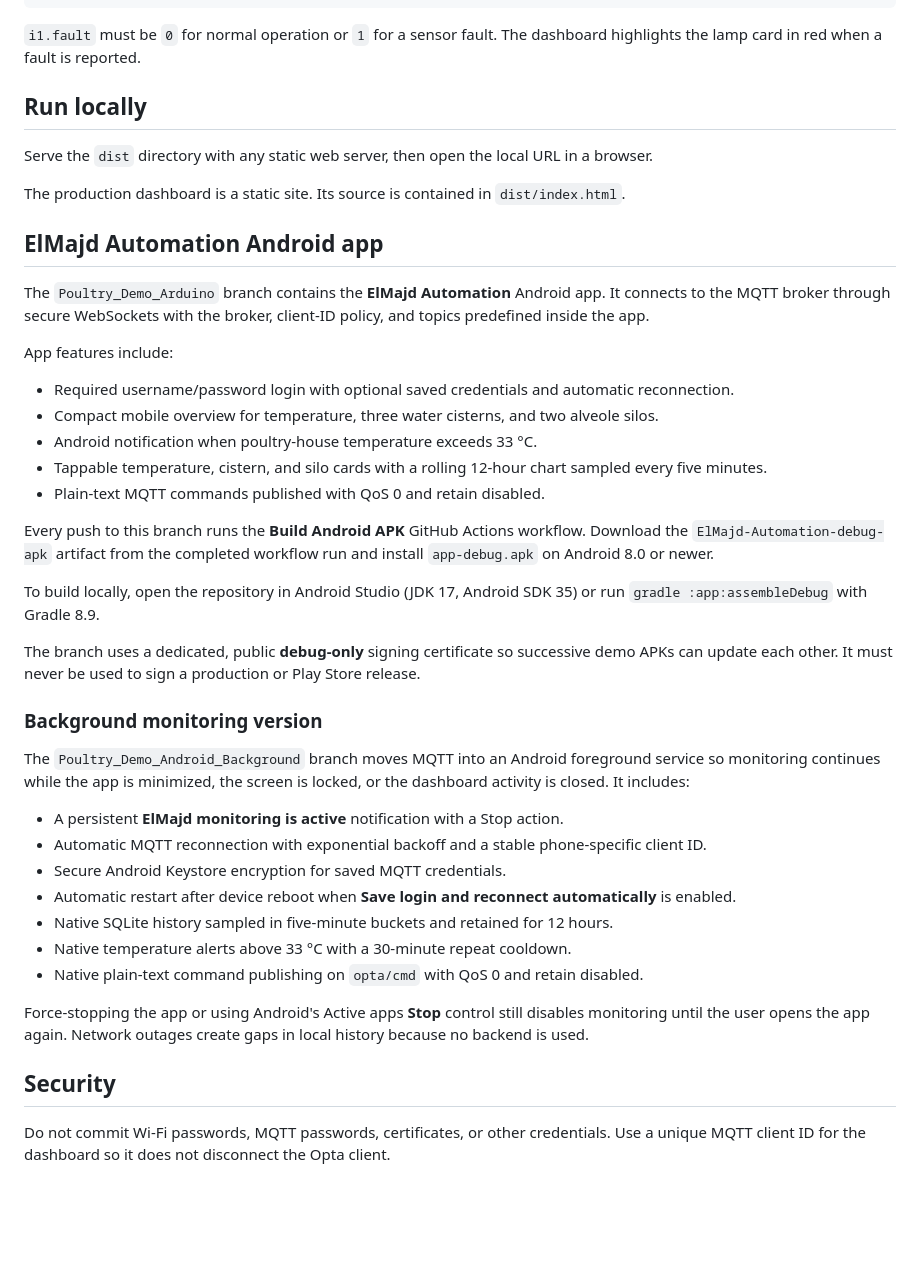
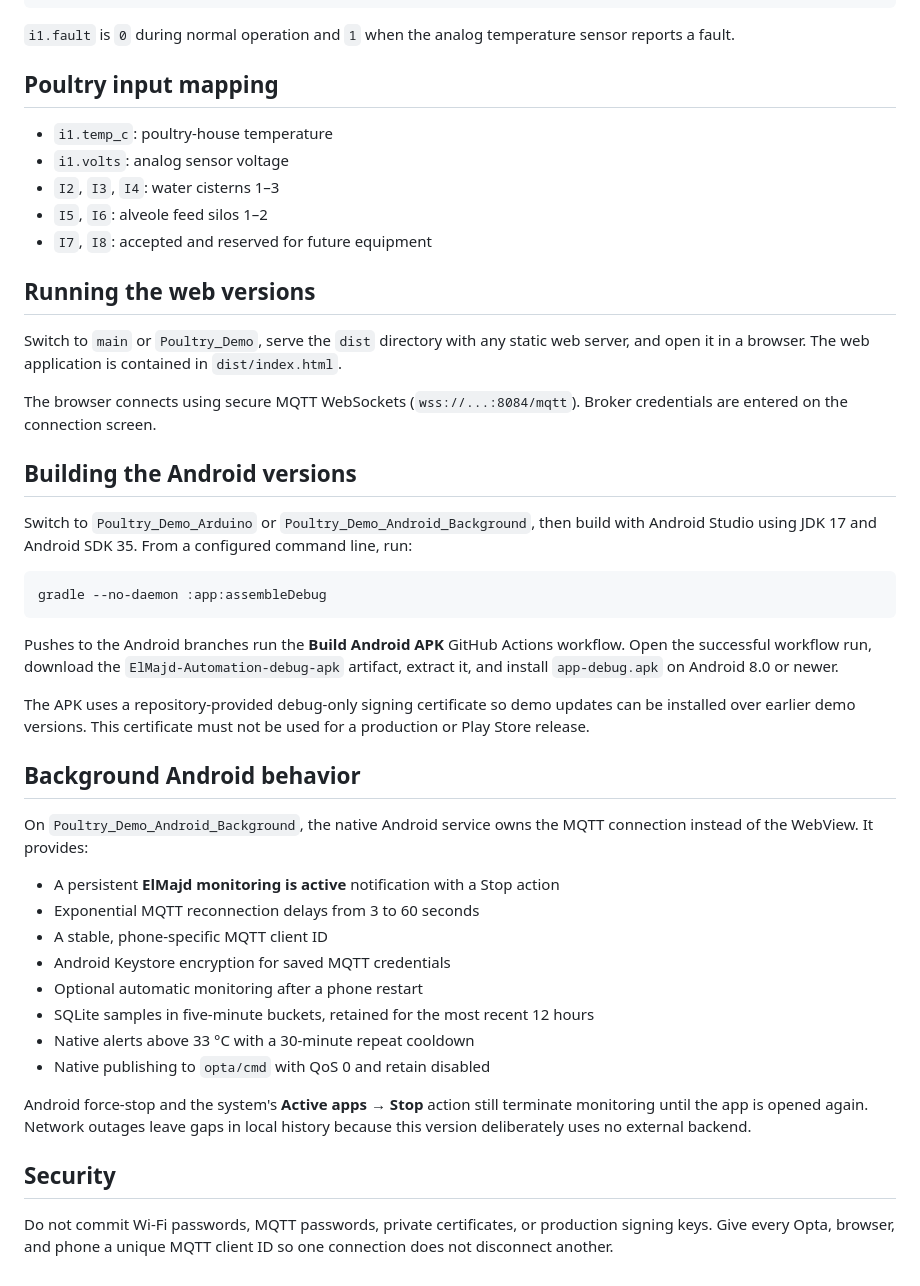
Before and after one commit to MahdiGU/MQTT-OPTA-Dashboard, a Markdown page: README.md, the part around one of its changes. Drawn GitHub-style; blank space fills up the shorter version.

Commit message:
Document repository branches and their purposes

````diff
--- a/README.md
+++ b/README.md
@@ -32,46 +56,49 @@ The telemetry payload is expected in this format:
 }
 ```
 
-`i1.fault` must be `0` for normal operation or `1` for a sensor fault. The dashboard highlights the lamp card in red when a fault is reported.
+`i1.fault` is `0` during normal operation and `1` when the analog temperature sensor reports a fault.
 
-## Run locally
+## Poultry input mapping
 
-Serve the `dist` directory with any static web server, then open the local URL in a browser.
+- `i1.temp_c`: poultry-house temperature
+- `i1.volts`: analog sensor voltage
+- `I2`, `I3`, `I4`: water cisterns 1–3
+- `I5`, `I6`: alveole feed silos 1–2
+- `I7`, `I8`: accepted and reserved for future equipment
 
-The production dashboard is a static site. Its source is contained in `dist/index.html`.
+## Running the web versions
 
-## ElMajd Automation Android app
+Switch to `main` or `Poultry_Demo`, serve the `dist` directory with any static web server, and open it in a browser. The web application is contained in `dist/index.html`.
 
-The `Poultry_Demo_Arduino` branch contains the **ElMajd Automation** Android app. It connects to the MQTT broker through secure WebSockets with the broker, client-ID policy, and topics predefined inside the app.
+The browser connects using secure MQTT WebSockets (`wss://...:8084/mqtt`). Broker credentials are entered on the connection screen.
 
-App features include:
+## Building the Android versions
 
-- Required username/password login with optional saved credentials and automatic reconnection.
-- Compact mobile overview for temperature, three water cisterns, and two alveole silos.
-- Android notification when poultry-house temperature exceeds 33 °C.
-- Tappable temperature, cistern, and silo cards with a rolling 12-hour chart sampled every five minutes.
-- Plain-text MQTT commands published with QoS 0 and retain disabled.
+Switch to `Poultry_Demo_Arduino` or `Poultry_Demo_Android_Background`, then build with Android Studio using JDK 17 and Android SDK 35. From a configured command line, run:
 
-Every push to this branch runs the **Build Android APK** GitHub Actions workflow. Download the `ElMajd-Automation-debug-apk` artifact from the completed workflow run and install `app-debug.apk` on Android 8.0 or newer.
+```text
+gradle --no-daemon :app:assembleDebug
+```
 
-To build locally, open the repository in Android Studio (JDK 17, Android SDK 35) or run `gradle :app:assembleDebug` with Gradle 8.9.
+Pushes to the Android branches run the **Build Android APK** GitHub Actions workflow. Open the successful workflow run, download the `ElMajd-Automation-debug-apk` artifact, extract it, and install `app-debug.apk` on Android 8.0 or newer.
 
-The branch uses a dedicated, public **debug-only** signing certificate so successive demo APKs can update each other. It must never be used to sign a production or Play Store release.
+The APK uses a repository-provided debug-only signing certificate so demo updates can be installed over earlier demo versions. This certificate must not be used for a production or Play Store release.
 
-### Background monitoring version
+## Background Android behavior
 
-The `Poultry_Demo_Android_Background` branch moves MQTT into an Android foreground service so monitoring continues while the app is minimized, the screen is locked, or the dashboard activity is closed. It includes:
+On `Poultry_Demo_Android_Background`, the native Android service owns the MQTT connection instead of the WebView. It provides:
 
-- A persistent **ElMajd monitoring is active** notification with a Stop action.
-- Automatic MQTT reconnection with exponential backoff and a stable phone-specific client ID.
-- Secure Android Keystore encryption for saved MQTT credentials.
-- Automatic restart after device reboot when **Save login and reconnect automatically** is enabled.
-- Native SQLite history sampled in five-minute buckets and retained for 12 hours.
-- Native temperature alerts above 33 °C with a 30-minute repeat cooldown.
-- Native plain-text command publishing on `opta/cmd` with QoS 0 and retain disabled.
+- A persistent **ElMajd monitoring is active** notification with a Stop action
+- Exponential MQTT reconnection delays from 3 to 60 seconds
+- A stable, phone-specific MQTT client ID
+- Android Keystore encryption for saved MQTT credentials
+- Optional automatic monitoring after a phone restart
+- SQLite samples in five-minute buckets, retained for the most recent 12 hours
+- Native alerts above 33 °C with a 30-minute repeat cooldown
+- Native publishing to `opta/cmd` with QoS 0 and retain disabled
 
-Force-stopping the app or using Android's Active apps **Stop** control still disables monitoring until the user opens the app again. Network outages create gaps in local history because no backend is used.
+Android force-stop and the system's **Active apps → Stop** action still terminate monitoring until the app is opened again. Network outages leave gaps in local history because this version deliberately uses no external backend.
 
 ## Security
 
-Do not commit Wi-Fi passwords, MQTT passwords, certificates, or other credentials. Use a unique MQTT client ID for the dashboard so it does not disconnect the Opta client.
+Do not commit Wi-Fi passwords, MQTT passwords, private certificates, or production signing keys. Give every Opta, browser, and phone a unique MQTT client ID so one connection does not disconnect another.
````
Also changed, not shown: other parts of README.md (+36 -12 lines).
